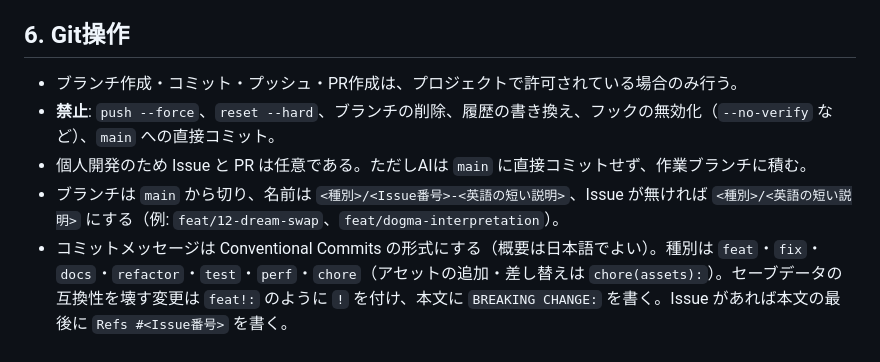
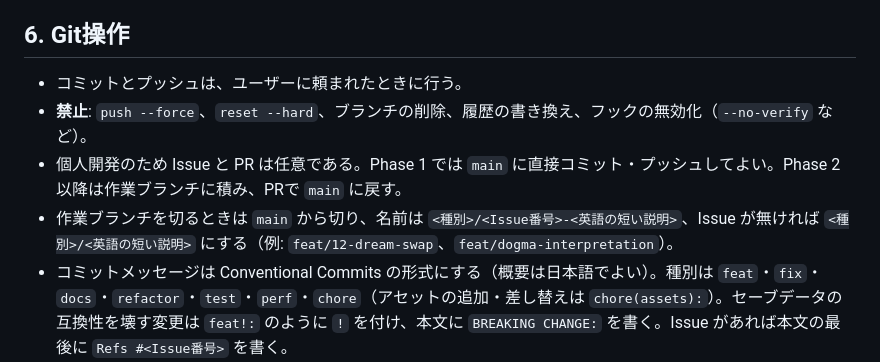
Before and after one commit to Vouivret/TheogonyX, a Markdown page: .agent/rules/project.md, the part around the change. Rendered like a GitHub page.

Commit message:
docs: Phase 1 では main への直接コミット・プッシュを許可する
Co-Authored-By: Claude Opus 5.5 <noreply@anthropic.com>

```diff
--- a/.agent/rules/project.md
+++ b/.agent/rules/project.md
@@ -143,10 +143,10 @@
 
 ## 6. Git操作
 
-- ブランチ作成・コミット・プッシュ・PR作成は、プロジェクトで許可されている場合のみ行う。
-- **禁止**: `push --force`、`reset --hard`、ブランチの削除、履歴の書き換え、フックの無効化（`--no-verify` など）、`main` への直接コミット。
-- 個人開発のため Issue と PR は任意である。ただしAIは `main` に直接コミットせず、作業ブランチに積む。
-- ブランチは `main` から切り、名前は `<種別>/<Issue番号>-<英語の短い説明>`、Issue が無ければ `<種別>/<英語の短い説明>` にする（例: `feat/12-dream-swap`、`feat/dogma-interpretation`）。
+- コミットとプッシュは、ユーザーに頼まれたときに行う。
+- **禁止**: `push --force`、`reset --hard`、ブランチの削除、履歴の書き換え、フックの無効化（`--no-verify` など）。
+- 個人開発のため Issue と PR は任意である。Phase 1 では `main` に直接コミット・プッシュしてよい。Phase 2 以降は作業ブランチに積み、PRで `main` に戻す。
+- 作業ブランチを切るときは `main` から切り、名前は `<種別>/<Issue番号>-<英語の短い説明>`、Issue が無ければ `<種別>/<英語の短い説明>` にする（例: `feat/12-dream-swap`、`feat/dogma-interpretation`）。
 - コミットメッセージは Conventional Commits の形式にする（概要は日本語でよい）。種別は `feat`・`fix`・`docs`・`refactor`・`test`・`perf`・`chore`（アセットの追加・差し替えは `chore(assets):`）。セーブデータの互換性を壊す変更は `feat!:` のように `!` を付け、本文に `BREAKING CHANGE:` を書く。Issue があれば本文の最後に `Refs #<Issue番号>` を書く。
 - PRを作るときは、説明に `.github/PULL_REQUEST_TEMPLATE.md` の項目をすべて埋める。該当しない項目は「なし」と書く。
 - PRの「セルフレビュー」欄は、`.git/ai-review-log.jsonl`（フックが記録する）だけを根拠に書き、記録が無いコマンドは「未実行」とする。AIはこのログに書き込まない。
```
Also changed, not shown: .github/copilot-instructions.md (+4 -4 lines).
